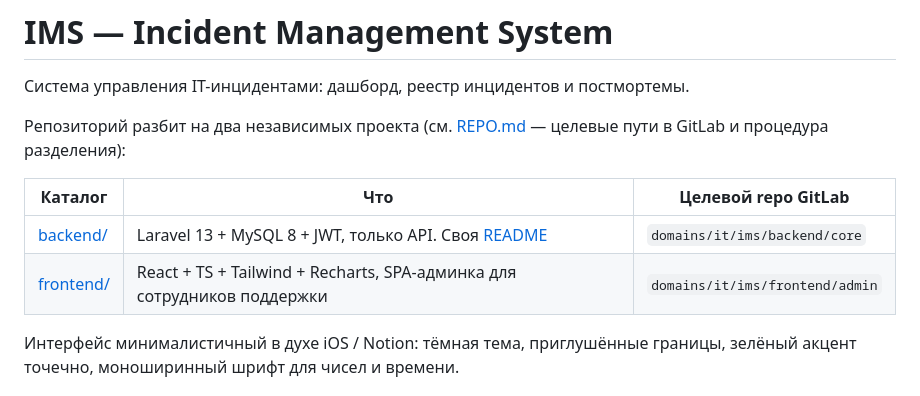
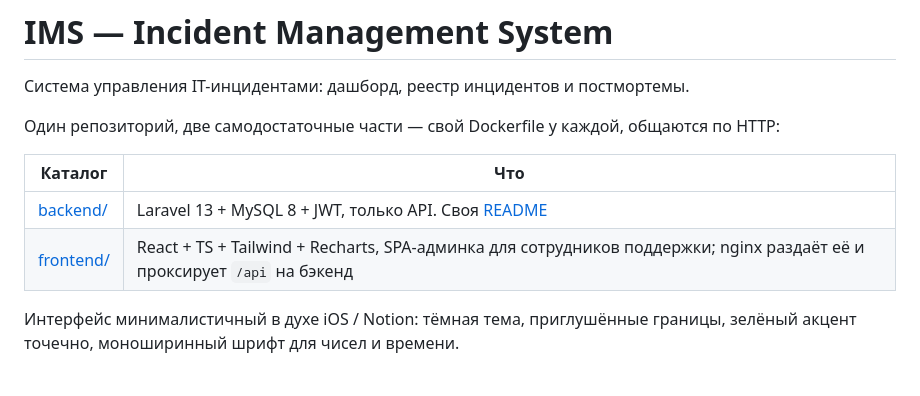
Before and after one commit to bagavund/incident, a Markdown page: README.md, the part around the change. Rendered like a GitHub page.

```diff
--- a/README.md
+++ b/README.md
@@ -2,13 +2,13 @@
 
 Система управления IT-инцидентами: дашборд, реестр инцидентов и постмортемы.
 
-Репозиторий разбит на два независимых проекта (см. [REPO.md](REPO.md) —
-целевые пути в GitLab и процедура разделения):
+Один репозиторий, две самодостаточные части — свой Dockerfile у каждой,
+общаются по HTTP:
 
-| Каталог | Что | Целевой repo GitLab |
-|---|---|---|
-| [backend/](backend/) | Laravel 13 + MySQL 8 + JWT, только API. Своя [README](backend/README.md) | `domains/it/ims/backend/core` |
-| [frontend/](frontend/) | React + TS + Tailwind + Recharts, SPA-админка для сотрудников поддержки | `domains/it/ims/frontend/admin` |
+| Каталог | Что |
+|---|---|
+| [backend/](backend/) | Laravel 13 + MySQL 8 + JWT, только API. Своя [README](backend/README.md) |
+| [frontend/](frontend/) | React + TS + Tailwind + Recharts, SPA-админка для сотрудников поддержки; nginx раздаёт её и проксирует `/api` на бэкенд |
 
 Интерфейс минималистичный в духе iOS / Notion: тёмная тема, приглушённые
 границы, зелёный акцент точечно, моноширинный шрифт для чисел и времени.
```
Also changed, not shown: DEPLOY.md (+10 -9 lines), SYSTEM_ANALYSIS.md (+6 -6 lines).
